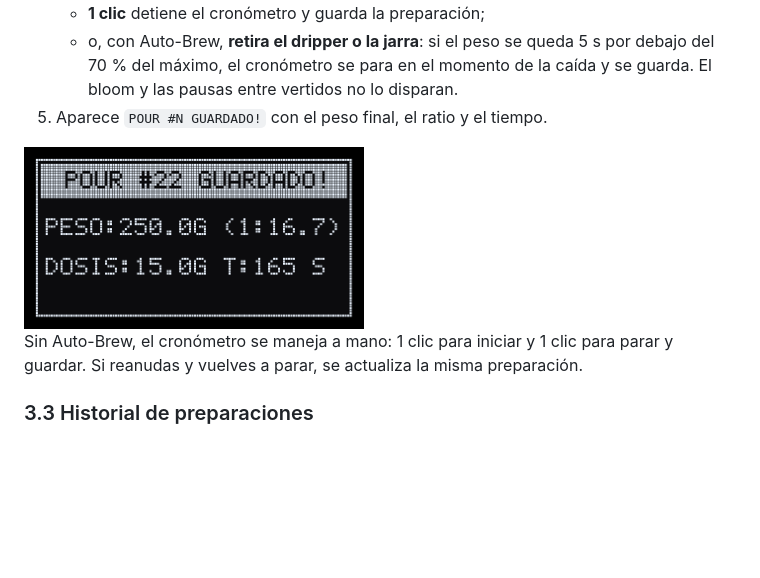
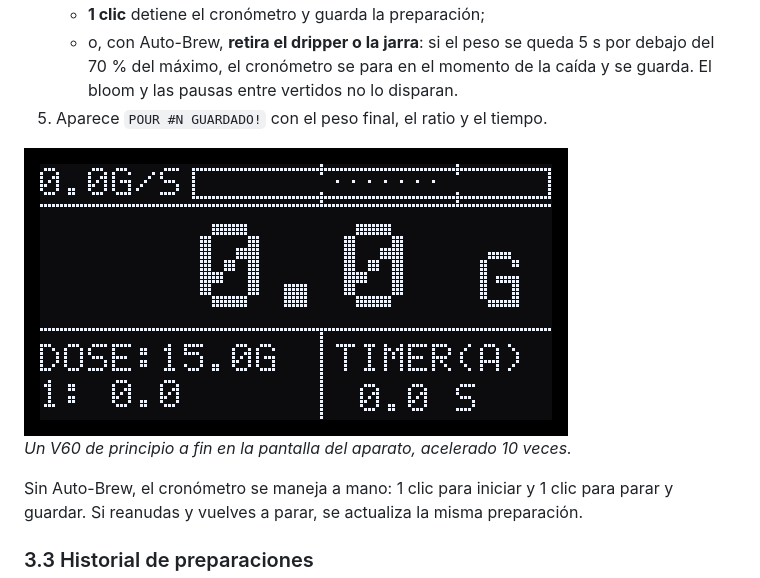
Before and after one commit to jcallano/Timemore_Dot_OLED, a Markdown page: MANUAL.md, the part around the change. GitHub-like rendering; pictures changed too: docs/img/v60_demo.gif (added); blank space fills up the shorter version.

```diff
--- a/MANUAL.md
+++ b/MANUAL.md
@@ -77,7 +77,9 @@ El cronómetro puede arrancar y parar solo. Activa o desactiva esta función en
    - o, con Auto-Brew, **retira el dripper o la jarra**: si el peso se queda 5 s por debajo del 70 % del máximo, el cronómetro se para en el momento de la caída y se guarda. El bloom y las pausas entre vertidos no lo disparan.
 5. Aparece `POUR #N GUARDADO!` con el peso final, el ratio y el tiempo.
 
-<img src="docs/img/pantallas/01_pour_guardado.png" width="340" alt="Aviso POUR #22 GUARDADO con peso 250 g, ratio 1:16.7, dosis 15 g y 165 s">
+<img src="docs/img/v60_demo.gif" width="544" alt="Animación de un V60: arranque automático del cronómetro, bloom, tres vertidos, aviso de guardado, gráfica y ficha">
+
+*Un V60 de principio a fin en la pantalla del aparato, acelerado 10 veces.*
 
 Sin Auto-Brew, el cronómetro se maneja a mano: 1 clic para iniciar y 1 clic para parar y guardar. Si reanudas y vuelves a parar, se actualiza la misma preparación.
 
```
Also changed, not shown: README.md (+7 -1 lines), docs/TECNICO.md (+4 -0 lines), 7 other files.
